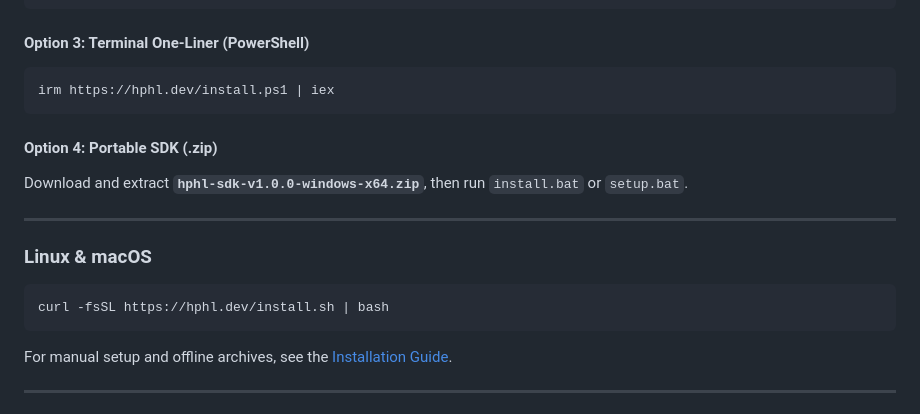
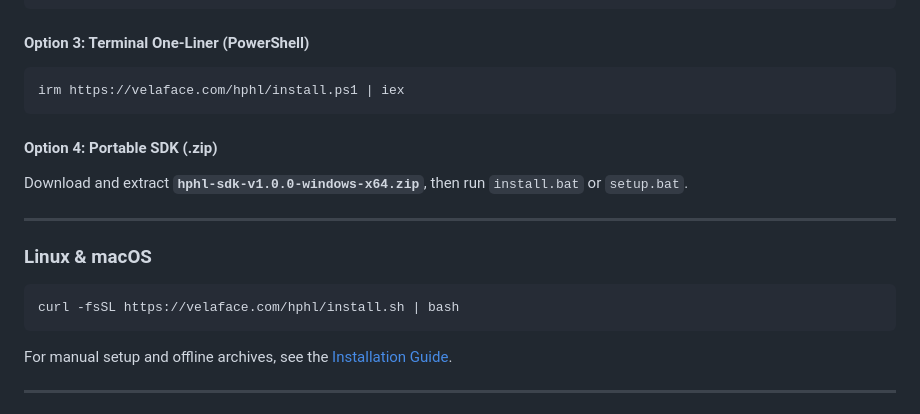
Before and after one commit to Lettucevy/hphl, a Markdown page: README.md, the part around one of its changes. Drawn GitHub-style.

````diff
--- a/README.md
+++ b/README.md
@@ -91,7 +91,7 @@ msiexec /i hphl-v1.0.0-windows-x64.msi /quiet /qn
 
 #### Option 3: Terminal One-Liner (PowerShell)
 ```powershell
-irm https://hphl.dev/install.ps1 | iex
+irm https://velaface.com/hphl/install.ps1 | iex
 ```
 
 #### Option 4: Portable SDK (.zip)
@@ -102,7 +102,7 @@ Download and extract **`hphl-sdk-v1.0.0-windows-x64.zip`**, then run `install.ba
 ### Linux & macOS
 
 ```bash
-curl -fsSL https://hphl.dev/install.sh | bash
+curl -fsSL https://velaface.com/hphl/install.sh | bash
 ```
 
 For manual setup and offline archives, see the [Installation Guide](docs/installation.md).
````
Also changed, not shown: other parts of README.md (+1 -1 lines).
